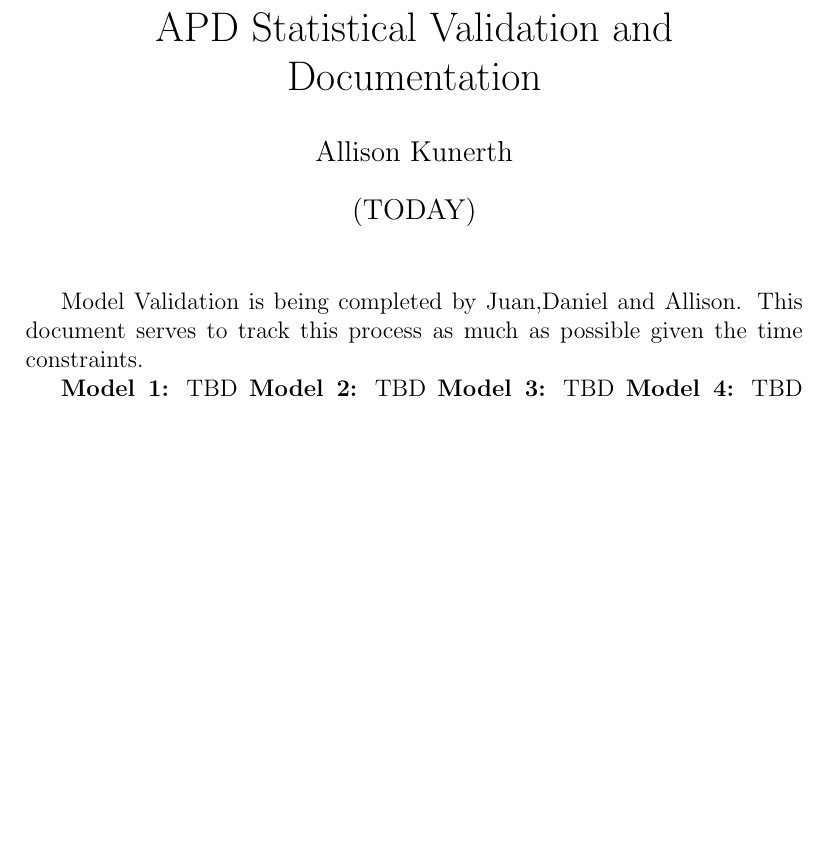
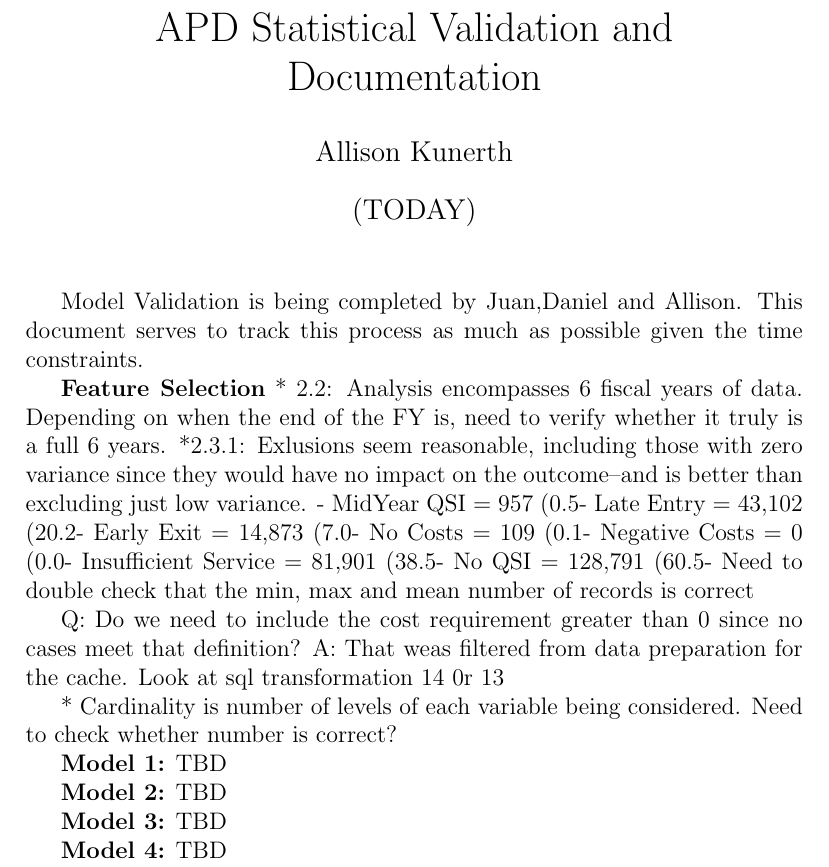
Before and after one commit to Information-Systems-Of-Florida/iBudget, a LaTeX document (Stats_Documentation.tex): part of the page before the commit and part of page 1 of 2 after it, cut so that both start at the same text, the shorter picture padded with empty space. Compiled offline with pdfLaTeX.

Commit message:
adding updated stats documentation

```diff
--- a/Stats_Documentation.tex
+++ b/Stats_Documentation.tex
@@ -8,25 +8,64 @@
 
 Model Validation is being completed by Juan,Daniel and Allison. This document serves to track this process as much as possible given the time constraints.
 
+\textbf{Feature Selection}
+* 2.2: Analysis encompasses 6 fiscal years of data. Depending on when the end of the FY is, need to verify whether it truly is a full 6 years.
+*2.3.1: Exlusions seem reasonable, including those with zero variance since they would have no impact on the outcome--and is better than excluding just low variance.
+    - MidYear QSI = 957 (0.5%)
+    - Late Entry = 43,102 (20.2%)
+    - Early Exit = 14,873 (7.0%)
+    - No Costs = 109 (0.1%)
+    - Negative Costs = 0 (0.0%)
+    - Insufficient Service = 81,901 (38.5%)
+    - No QSI = 128,791 (60.5%)
+- Need to double check that the min, max and mean number of records is correct
+
+
+Q: Do we need to include the cost requirement greater than 0 since no cases meet that definition?
+A: That weas filtered from data preparation for the cache. Look at sql transformation 14 0r 13
+
+* Cardinality is number of levels of each variable being considered. Need to check whether number is correct?
+
+
 \textbf{Model 1:}
 TBD
+
+
 \textbf{Model 2:}
 TBD
+
+
 \textbf{Model 3:}
 TBD
+
+
 \textbf {Model 4:}
 TBD
+
+
 \textbf{Model 5:}
 TBD
+
+
 \textbf{Model 6:}
 TBD
+
+
 \textbf{Model 7:}
 TBD
+
+
 \textbf{Model 8:}
 TBD
+
+
 \textbf{Model 9:}
 TBD
+
+
 \textbf{Model 10:}
 TBD
 
+    `'
+
 \end{document}
```
